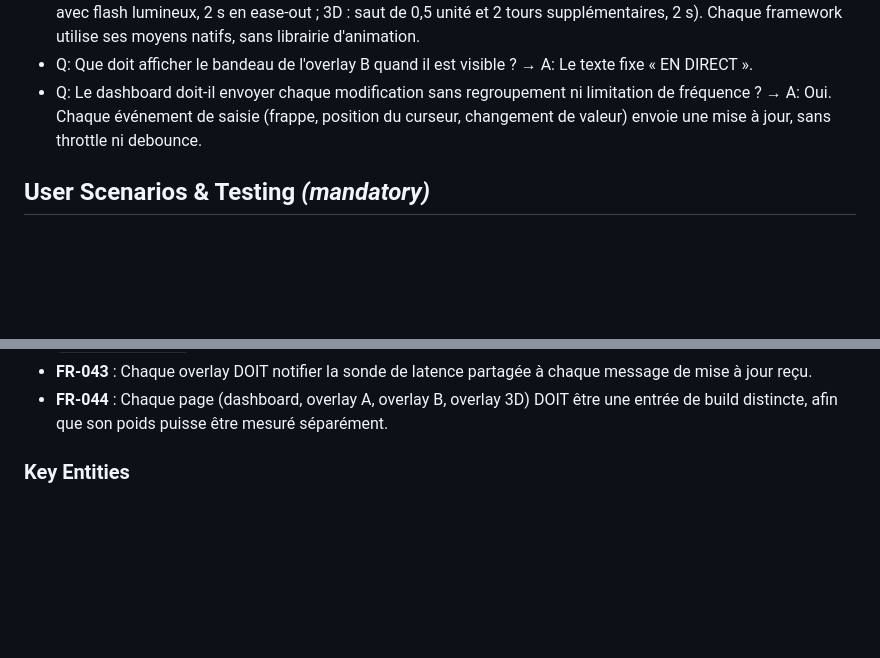
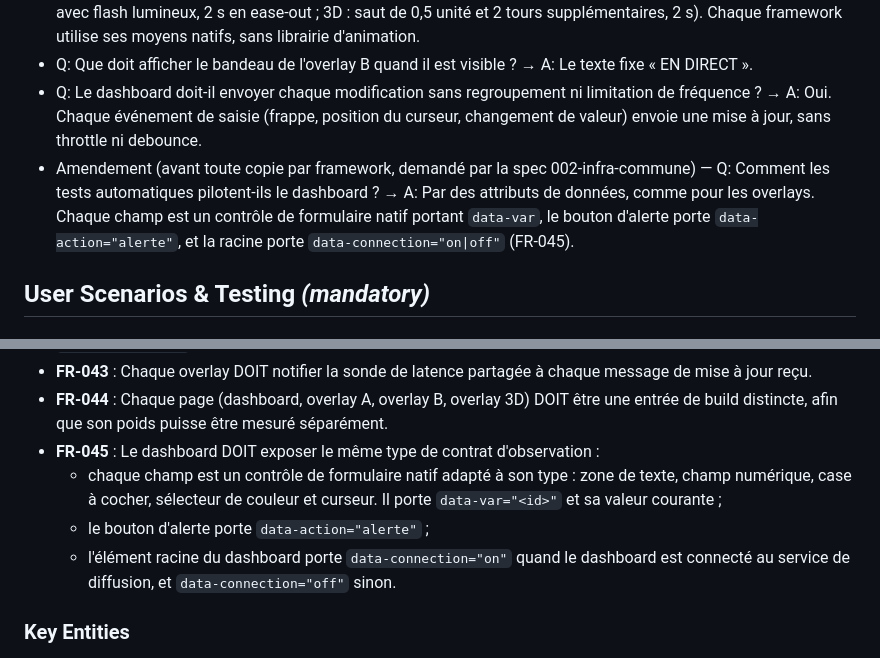
Before and after one commit to LilianFanilo/Spike-Projet-Web-React-Vue-Svelte, a Markdown page: specs/001-spec-spike/spec.md, 2 parts joined by grey strips. GitHub-like rendering; blank space fills up the shorter version.

Commit message:
docs(spec): amendement FR-045, contrat d'observation du dashboard
Aucune copie par framework n'existe encore : le tag spec-gelee est déplacé ici.

Co-Authored-By: Claude Opus 5.5 <noreply@anthropic.com>

```diff
--- a/specs/001-spec-spike/spec.md
+++ b/specs/001-spec-spike/spec.md
@@ -22,6 +22,7 @@ Cette spécification est **unique et indépendante du framework**. Elle est impl
 - Q: Faut-il décrire précisément les animations d'alerte, et par quel moyen les réaliser ? → A: Le rendu visuel est décrit précisément et doit être identique pour les trois frameworks (2D : grossissement jusqu'à ×1,15 puis retour, avec flash lumineux, 2 s en ease-out ; 3D : saut de 0,5 unité et 2 tours supplémentaires, 2 s). Chaque framework utilise ses moyens natifs, sans librairie d'animation.
 - Q: Que doit afficher le bandeau de l'overlay B quand il est visible ? → A: Le texte fixe « EN DIRECT ».
 - Q: Le dashboard doit-il envoyer chaque modification sans regroupement ni limitation de fréquence ? → A: Oui. Chaque événement de saisie (frappe, position du curseur, changement de valeur) envoie une mise à jour, sans throttle ni debounce.
+- Amendement (avant toute copie par framework, demandé par la spec 002-infra-commune) — Q: Comment les tests automatiques pilotent-ils le dashboard ? → A: Par des attributs de données, comme pour les overlays. Chaque champ est un contrôle de formulaire natif portant `data-var`, le bouton d'alerte porte `data-action="alerte"`, et la racine porte `data-connection="on|off"` (FR-045).
 
 ## User Scenarios & Testing *(mandatory)*
 
@@ -168,6 +169,10 @@ Ce contrat est identique pour les trois implémentations. Il permet aux tests d'
 - **FR-042** : Pendant l'animation d'alerte, l'élément racine de chaque overlay DOIT porter `data-alert="on"`, puis `data-alert="off"` une fois revenu à l'état normal.
 - **FR-043** : Chaque overlay DOIT notifier la sonde de latence partagée à chaque message de mise à jour reçu.
 - **FR-044** : Chaque page (dashboard, overlay A, overlay B, overlay 3D) DOIT être une entrée de build distincte, afin que son poids puisse être mesuré séparément.
+- **FR-045** : Le dashboard DOIT exposer le même type de contrat d'observation :
+  - chaque champ est un contrôle de formulaire natif adapté à son type : zone de texte, champ numérique, case à cocher, sélecteur de couleur et curseur. Il porte `data-var="<id>"` et sa valeur courante ;
+  - le bouton d'alerte porte `data-action="alerte"` ;
+  - l'élément racine du dashboard porte `data-connection="on"` quand le dashboard est connecté au service de diffusion, et `data-connection="off"` sinon.
 
 ### Key Entities
 
```
